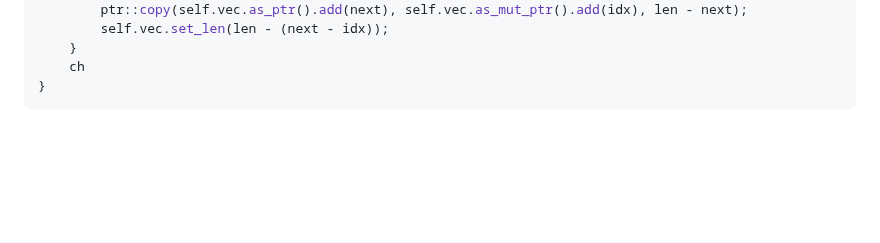
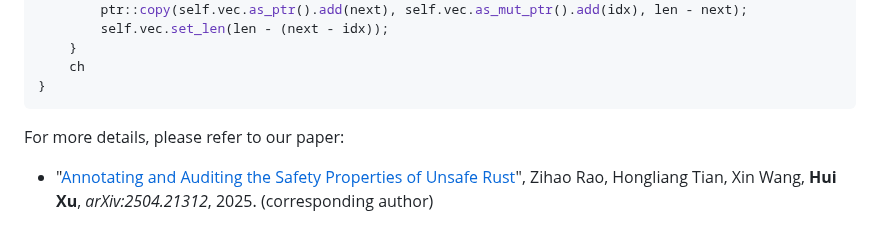
Before and after one commit to Artisan-Lab/tag-std, a Markdown page: README.md, the part around the change. Drawn GitHub-style; blank space fills up the shorter version.

````diff
--- a/README.md
+++ b/README.md
@@ -72,3 +72,6 @@ pub fn remove(&mut self, idx: usize) -> char {
     ch
 }
 ```
+
+For more details, please refer to our paper:
+- "[Annotating and Auditing the Safety Properties of Unsafe Rust](https://arxiv.org/abs/2504.21312)", Zihao Rao, Hongliang Tian, Xin Wang, **Hui Xu**, _arXiv:2504.21312_, 2025. (corresponding author)
````
